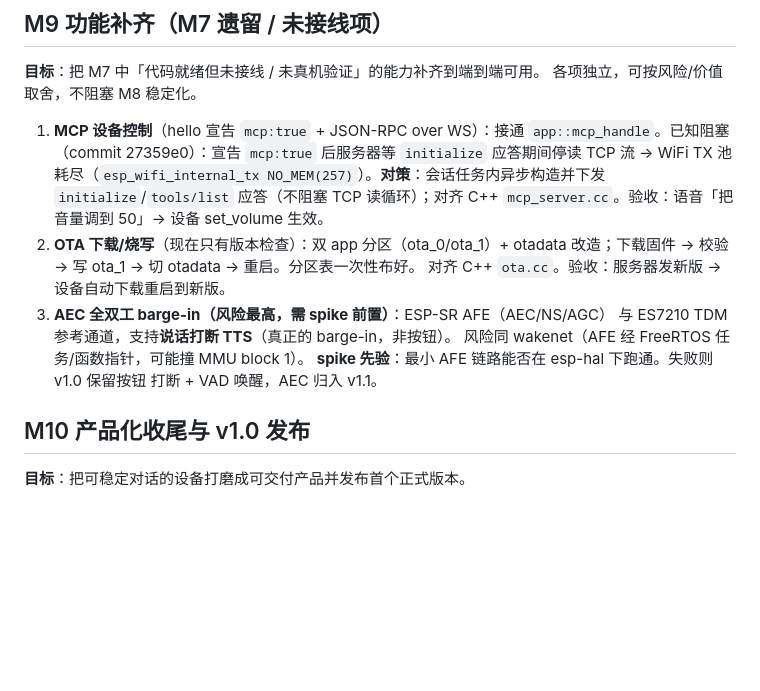
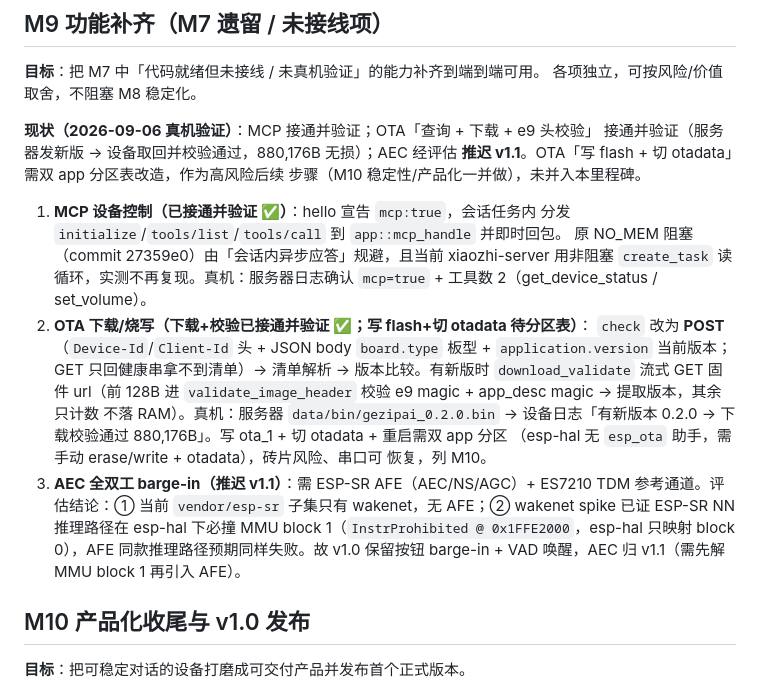
Before and after one commit to 1qingfeng-1/xiaozhi-s3, a Markdown page: docs/ROADMAP.md, the part around the change. GitHub-like rendering; blank space fills up the shorter version.

Commit message:
docs: AGENTS/ROADMAP 更新 M9 现状 (MCP 接通验证 / OTA 下载校验 / AEC 推迟 v1.1)

```diff
--- a/docs/ROADMAP.md
+++ b/docs/ROADMAP.md
@@ -140,20 +140,30 @@ M1 音频通路 ── M2 WiFi/配网 ── M4.1 WS 协议 ── M4.2 opus 全
 **目标**：把 M7 中「代码就绪但未接线 / 未真机验证」的能力补齐到端到端可用。
 各项独立，可按风险/价值取舍，不阻塞 M8 稳定化。
 
-1. **MCP 设备控制**（hello 宣告 `mcp:true` + JSON-RPC over WS）：接通
-   `app::mcp_handle`。已知阻塞（commit 27359e0）：宣告 `mcp:true` 后服务器等
-   `initialize` 应答期间停读 TCP 流 → WiFi TX 池耗尽（`esp_wifi_internal_tx
-   NO_MEM(257)`）。**对策**：会话任务内异步构造并下发 `initialize`/`tools/list`
-   应答（不阻塞 TCP 读循环）；对齐 C++ `mcp_server.cc`。验收：语音「把音量调到
-   50」→ 设备 set_volume 生效。
-2. **OTA 下载/烧写**（现在只有版本检查）：双 app 分区（ota_0/ota_1）+ otadata
-   改造；下载固件 → 校验 → 写 ota_1 → 切 otadata → 重启。分区表一次性布好。
-   对齐 C++ `ota.cc`。验收：服务器发新版 → 设备自动下载重启到新版。
-3. **AEC 全双工 barge-in（风险最高，需 spike 前置）**：ESP-SR AFE（AEC/NS/AGC）
-   与 ES7210 TDM 参考通道，支持**说话打断 TTS**（真正的 barge-in，非按钮）。
-   风险同 wakenet（AFE 经 FreeRTOS 任务/函数指针，可能撞 MMU block 1）。
-   **spike 先验**：最小 AFE 链路能否在 esp-hal 下跑通。失败则 v1.0 保留按钮
-   打断 + VAD 唤醒，AEC 归入 v1.1。
+**现状（2026-09-06 真机验证）**：MCP 接通并验证；OTA「查询 + 下载 + e9 头校验」
+接通并验证（服务器发新版 → 设备取回并校验通过，880,176B 无损）；AEC 经评估
+**推迟 v1.1**。OTA「写 flash + 切 otadata」需双 app 分区表改造，作为高风险后续
+步骤（M10 稳定性/产品化一并做），未并入本里程碑。
+
+1. **MCP 设备控制（已接通并验证 ✅）**：hello 宣告 `mcp:true`，会话任务内
+   分发 `initialize`/`tools/list`/`tools/call` 到 `app::mcp_handle` 并即时回包。
+   原 NO_MEM 阻塞（commit 27359e0）由「会话内异步应答」规避，且当前 xiaozhi-server
+   用非阻塞 `create_task` 读循环，实测不再复现。真机：服务器日志确认 `mcp=true` +
+   工具数 2（get_device_status / set_volume）。
+2. **OTA 下载/烧写（下载+校验已接通并验证 ✅；写 flash+切 otadata 待分区表）**：
+   `check` 改为 **POST**（`Device-Id`/`Client-Id` 头 + JSON body `board.type`
+   板型 + `application.version` 当前版本；GET 只回健康串拿不到清单）→ 清单解析 →
+   版本比较。有新版时 `download_validate` 流式 GET 固件 url（前 128B 进
+   `validate_image_header` 校验 e9 magic + app_desc magic → 提取版本，其余只计数
+   不落 RAM）。真机：服务器 `data/bin/gezipai_0.2.0.bin` → 设备日志「有新版本
+   0.2.0 → 下载校验通过 880,176B」。写 ota_1 + 切 otadata + 重启需双 app 分区
+   （esp-hal 无 `esp_ota` 助手，需手动 erase/write + otadata），砖片风险、串口可
+   恢复，列 M10。
+3. **AEC 全双工 barge-in（推迟 v1.1）**：需 ESP-SR AFE（AEC/NS/AGC）+ ES7210 TDM
+   参考通道。评估结论：① 当前 `vendor/esp-sr` 子集只有 wakenet，无 AFE；② wakenet
+   spike 已证 ESP-SR NN 推理路径在 esp-hal 下必撞 MMU block 1（`InstrProhibited @
+   0x1FFE2000`，esp-hal 只映射 block 0），AFE 同款推理路径预期同样失败。故 v1.0
+   保留按钮 barge-in + VAD 唤醒，AEC 归 v1.1（需先解 MMU block 1 再引入 AFE）。
 
 ## M10 产品化收尾与 v1.0 发布
 
```
Also changed, not shown: AGENTS.md (+10 -4 lines).
